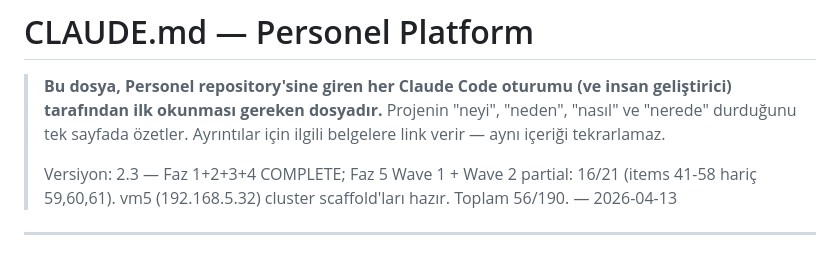
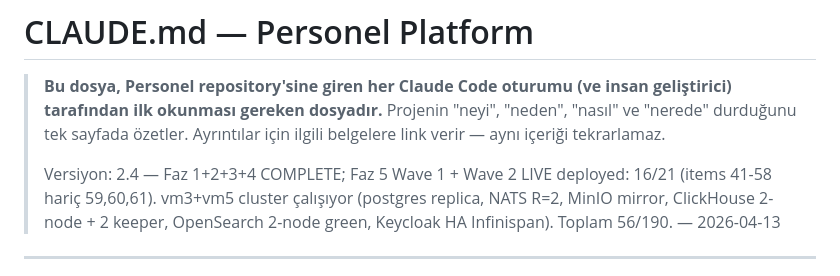
Before and after one commit to sermetkartal/personel, a Markdown page: CLAUDE.md, the part around the change. Rendered like a GitHub page.

Commit message:
docs(CLAUDE.md): Faz 5 Wave 2 live deployment complete
Co-Authored-By: Claude Opus 4.6 (1M context) <noreply@anthropic.com>

```diff
--- a/CLAUDE.md
+++ b/CLAUDE.md
@@ -2,7 +2,7 @@
 
 > **Bu dosya, Personel repository'sine giren her Claude Code oturumu (ve insan geliştirici) tarafından ilk okunması gereken dosyadır.** Projenin "neyi", "neden", "nasıl" ve "nerede" durduğunu tek sayfada özetler. Ayrıntılar için ilgili belgelere link verir — aynı içeriği tekrarlamaz.
 >
-> Versiyon: 2.3 — Faz 1+2+3+4 COMPLETE; Faz 5 Wave 1 + Wave 2 partial: 16/21 (items 41-58 hariç 59,60,61). vm5 (192.168.5.32) cluster scaffold'ları hazır. Toplam 56/190. — 2026-04-13
+> Versiyon: 2.4 — Faz 1+2+3+4 COMPLETE; Faz 5 Wave 1 + Wave 2 LIVE deployed: 16/21 (items 41-58 hariç 59,60,61). vm3+vm5 cluster çalışıyor (postgres replica, NATS R=2, MinIO mirror, ClickHouse 2-node + 2 keeper, OpenSearch 2-node green, Keycloak HA Infinispan). Toplam 56/190. — 2026-04-13
 
 ---
 
```
